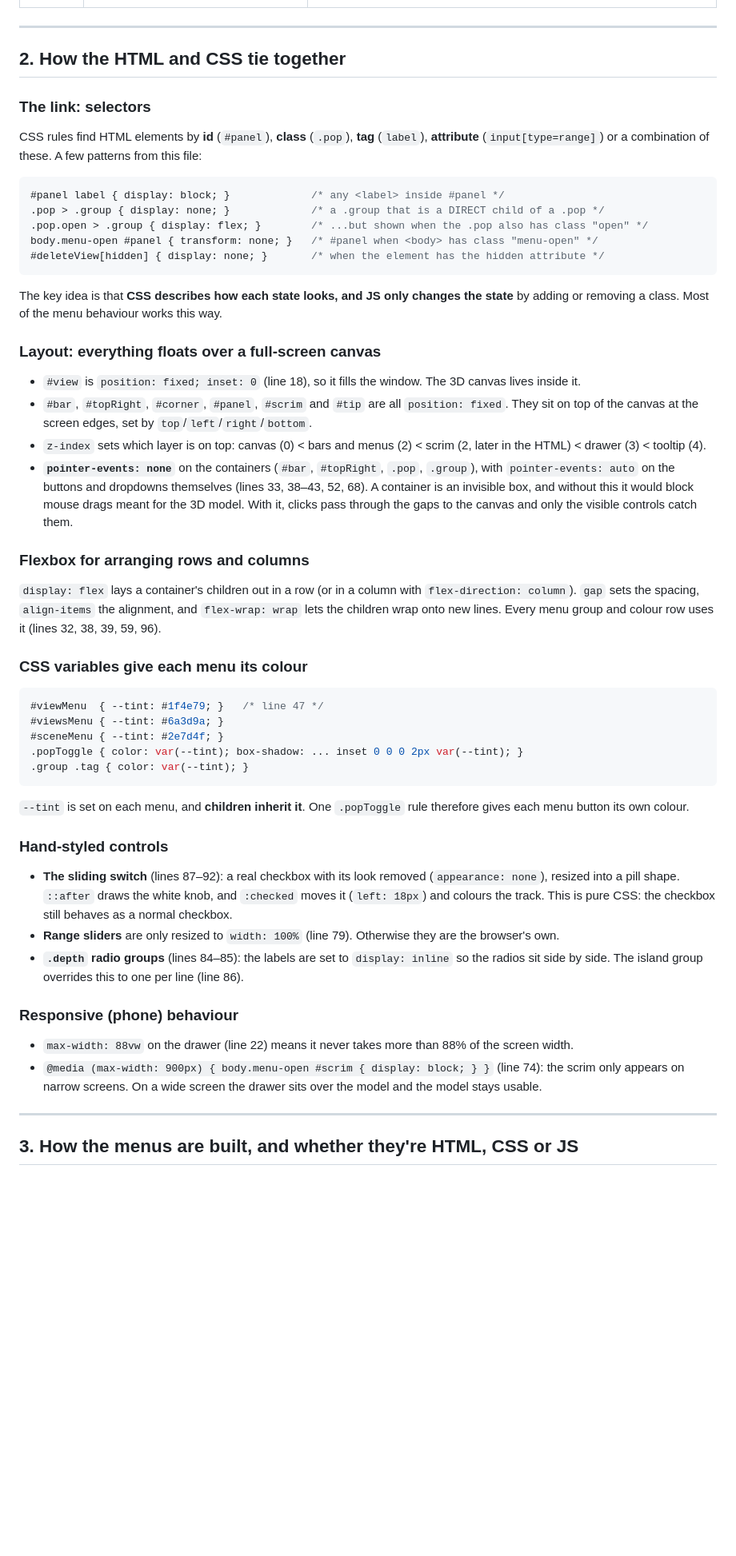
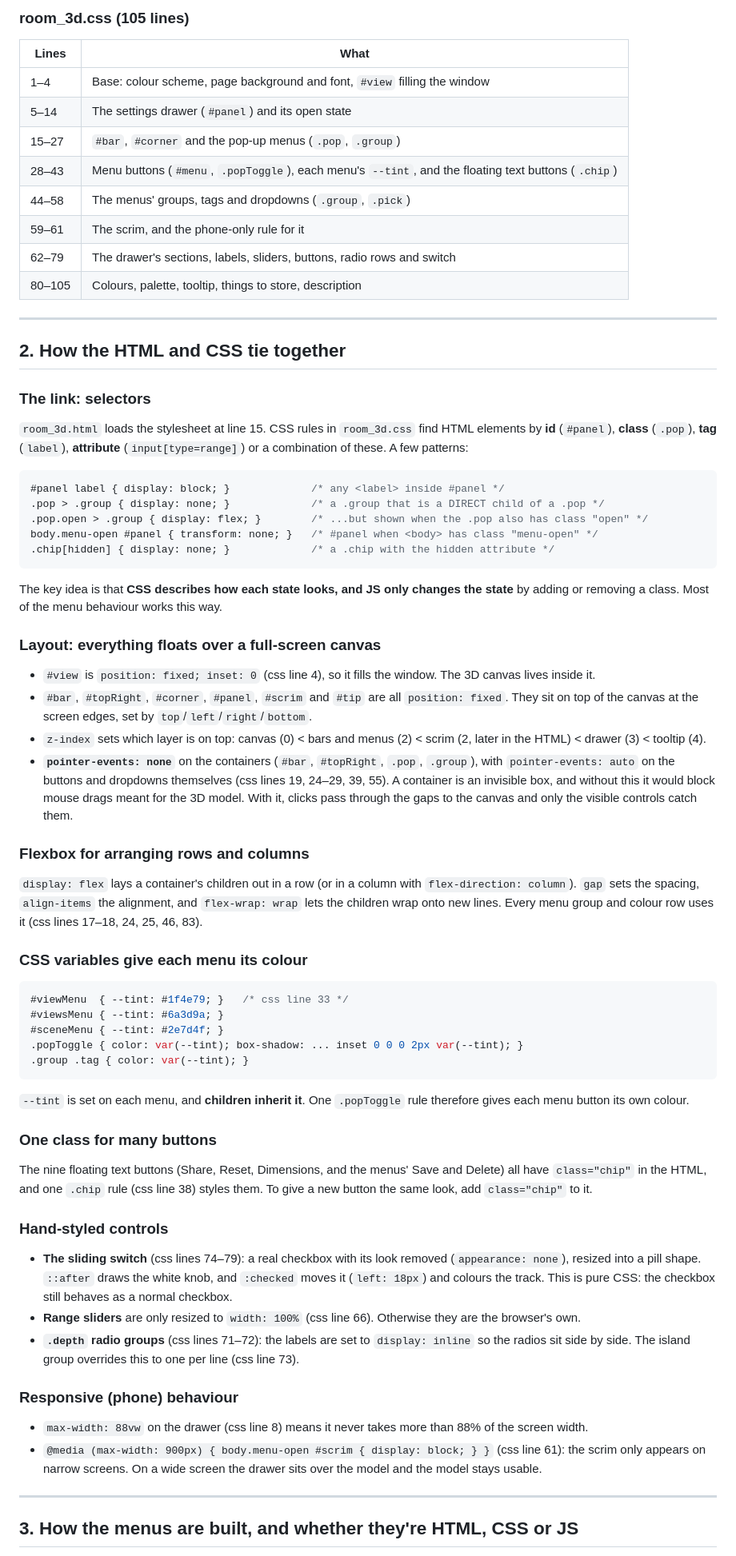
Before and after one commit to andrewrobinson/plans, a Markdown page: room_3d_ui_guide.md, the part around one of its changes. Shown at 80% size. Rendered like a GitHub page; blank space fills up the shorter version.

````diff
--- a/room_3d_ui_guide.md
+++ b/room_3d_ui_guide.md
@@ -78,3 +80,15 @@ Inside the module:
+### room_3d.css (105 lines)
+
+| Lines | What |
+|---|---|
+| 1–4 | Base: colour scheme, page background and font, `#view` filling the window |
+| 5–14 | The settings drawer (`#panel`) and its open state |
+| 15–27 | `#bar`, `#corner` and the pop-up menus (`.pop`, `.group`) |
+| 28–43 | Menu buttons (`#menu`, `.popToggle`), each menu's `--tint`, and the floating text buttons (`.chip`) |
+| 44–58 | The menus' groups, tags and dropdowns (`.group`, `.pick`) |
+| 59–61 | The scrim, and the phone-only rule for it |
+| 62–79 | The drawer's sections, labels, sliders, buttons, radio rows and switch |
+| 80–105 | Colours, palette, tooltip, things to store, description |
 
 ---
 
@@ -82,16 +96,16 @@ Inside the module:
 
 ### The link: selectors
 
-CSS rules find HTML elements by **id** (`#panel`), **class** (`.pop`), **tag**
-(`label`), **attribute** (`input[type=range]`) or a combination of these. A few
-patterns from this file:
+`room_3d.html` loads the stylesheet at line 15. CSS rules in `room_3d.css` find
+HTML elements by **id** (`#panel`), **class** (`.pop`), **tag** (`label`),
+**attribute** (`input[type=range]`) or a combination of these. A few patterns:
 
 ```css
 #panel label { display: block; }             /* any <label> inside #panel */
 .pop > .group { display: none; }             /* a .group that is a DIRECT child of a .pop */
 .pop.open > .group { display: flex; }        /* ...but shown when the .pop also has class "open" */
 body.menu-open #panel { transform: none; }   /* #panel when <body> has class "menu-open" */
-#deleteView[hidden] { display: none; }       /* when the element has the hidden attribute */
+.chip[hidden] { display: none; }             /* a .chip with the hidden attribute */
 ```
 
 The key idea is that **CSS describes how each state looks, and JS only changes
@@ -99,8 +113,8 @@ the state** by adding or removing a class. Most of the menu behaviour works this
 
 ### Layout: everything floats over a full-screen canvas
 
-- `#view` is `position: fixed; inset: 0` (line 18), so it fills the window. The
-  3D canvas lives inside it.
+- `#view` is `position: fixed; inset: 0` (css line 4), so it fills the window.
+  The 3D canvas lives inside it.
 - `#bar`, `#topRight`, `#corner`, `#panel`, `#scrim` and `#tip` are all
   `position: fixed`. They sit on top of the canvas at the screen edges, set by
   `top`/`left`/`right`/`bottom`.
@@ -108,21 +122,21 @@ the state** by adding or removing a class. Most of the menu behaviour works this
   later in the HTML) < drawer (3) < tooltip (4).
 - **`pointer-events: none`** on the containers (`#bar`, `#topRight`, `.pop`,
   `.group`), with `pointer-events: auto` on the buttons and dropdowns themselves
-  (lines 33, 38–43, 52, 68). A container is an invisible box, and without this it would
-  block mouse drags meant for the 3D model. With it, clicks pass through the gaps
-  to the canvas and only the visible controls catch them.
+  (css lines 19, 24–29, 39, 55). A container is an invisible box, and without
+  this it would block mouse drags meant for the 3D model. With it, clicks pass
+  through the gaps to the canvas and only the visible controls catch them.
 
 ### Flexbox for arranging rows and columns
 
 `display: flex` lays a container's children out in a row (or in a column with
 `flex-direction: column`). `gap` sets the spacing, `align-items` the alignment,
 and `flex-wrap: wrap` lets the children wrap onto new lines. Every menu group and
-colour row uses it (lines 32, 38, 39, 59, 96).
+colour row uses it (css lines 17–18, 24, 25, 46, 83).
 
 ### CSS variables give each menu its colour
 
 ```css
-#viewMenu  { --tint: #1f4e79; }   /* line 47 */
+#viewMenu  { --tint: #1f4e79; }   /* css line 33 */
 #viewsMenu { --tint: #6a3d9a; }
 #sceneMenu { --tint: #2e7d4f; }
 .popToggle { color: var(--tint); box-shadow: ... inset 0 0 0 2px var(--tint); }
@@ -132,23 +146,31 @@ colour row uses it (lines 32, 38, 39, 59, 96).
 `--tint` is set on each menu, and **children inherit it**. One `.popToggle`
 rule therefore gives each menu button its own colour.
 
+### One class for many buttons
+
+The nine floating text buttons (Share, Reset, Dimensions, and the menus' Save
+and Delete) all have `class="chip"` in the HTML, and one `.chip` rule (css line
+38) styles them. To give a new button the same look, add `class="chip"` to it.
+
 ### Hand-styled controls
 
-- **The sliding switch** (lines 87–92): a real checkbox with its look removed
+- **The sliding switch** (css lines 74–79): a real checkbox with its look removed
   (`appearance: none`), resized into a pill shape. `::after` draws the white knob,
   and `:checked` moves it (`left: 18px`) and colours the track. This is pure CSS:
   the checkbox still behaves as a normal checkbox.
-- **Range sliders** are only resized to `width: 100%` (line 79). Otherwise they
-  are the browser's own.
-- **`.depth` radio groups** (lines 84–85): the labels are set to `display: inline`
-  so the radios sit side by side. The island group overrides this to one per line (line 86).
+- **Range sliders** are only resized to `width: 100%` (css line 66). Otherwise
+  they are the browser's own.
+- **`.depth` radio groups** (css lines 71–72): the labels are set to
+  `display: inline` so the radios sit side by side. The island group overrides
+  this to one per line (css line 73).
 
 ### Responsive (phone) behaviour
 
-- `max-width: 88vw` on the drawer (line 22) means it never takes more than 88% of the screen width.
-- `@media (max-width: 900px) { body.menu-open #scrim { display: block; } }` (line 74):
-  the scrim only appears on narrow screens. On a wide screen the drawer sits over
-  the model and the model stays usable.
+- `max-width: 88vw` on the drawer (css line 8) means it never takes more than
+  88% of the screen width.
+- `@media (max-width: 900px) { body.menu-open #scrim { display: block; } }`
+  (css line 61): the scrim only appears on narrow screens. On a wide screen the
+  drawer sits over the model and the model stays usable.
 
 ---
 
````
Also changed, not shown: other parts of room_3d_ui_guide.md (+88 -86 lines), REFACTOR_PLAN.md (added, +241 -0 lines).
